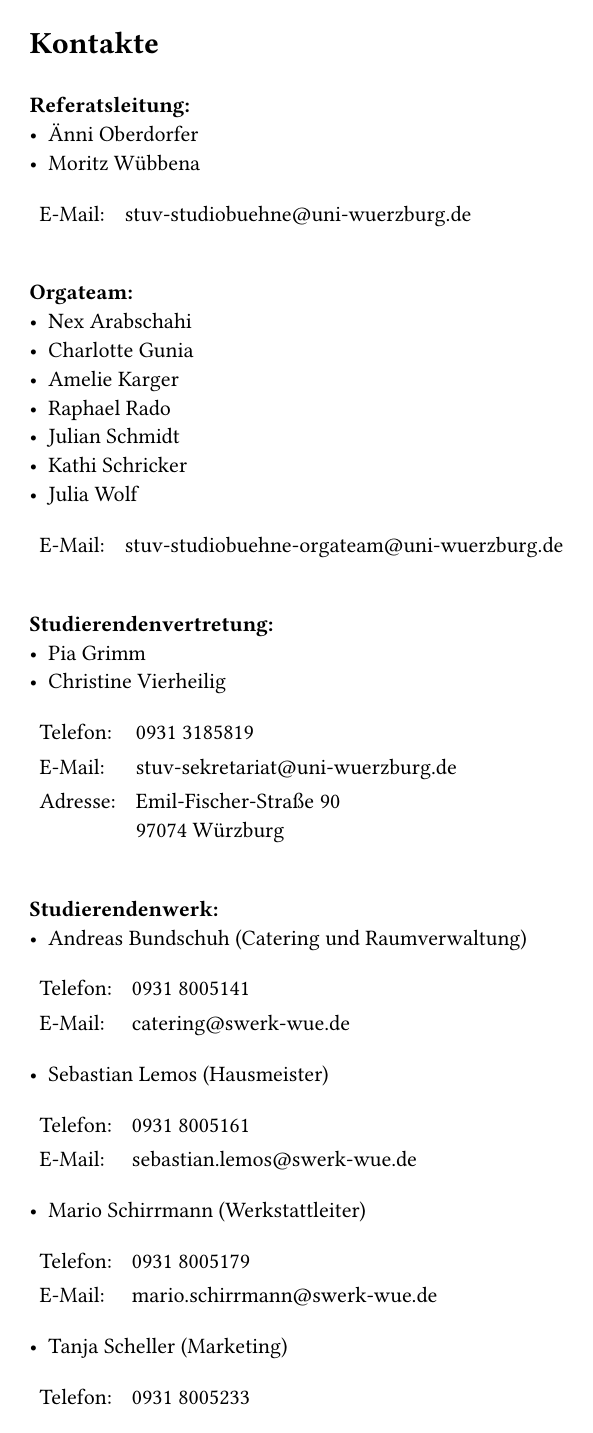
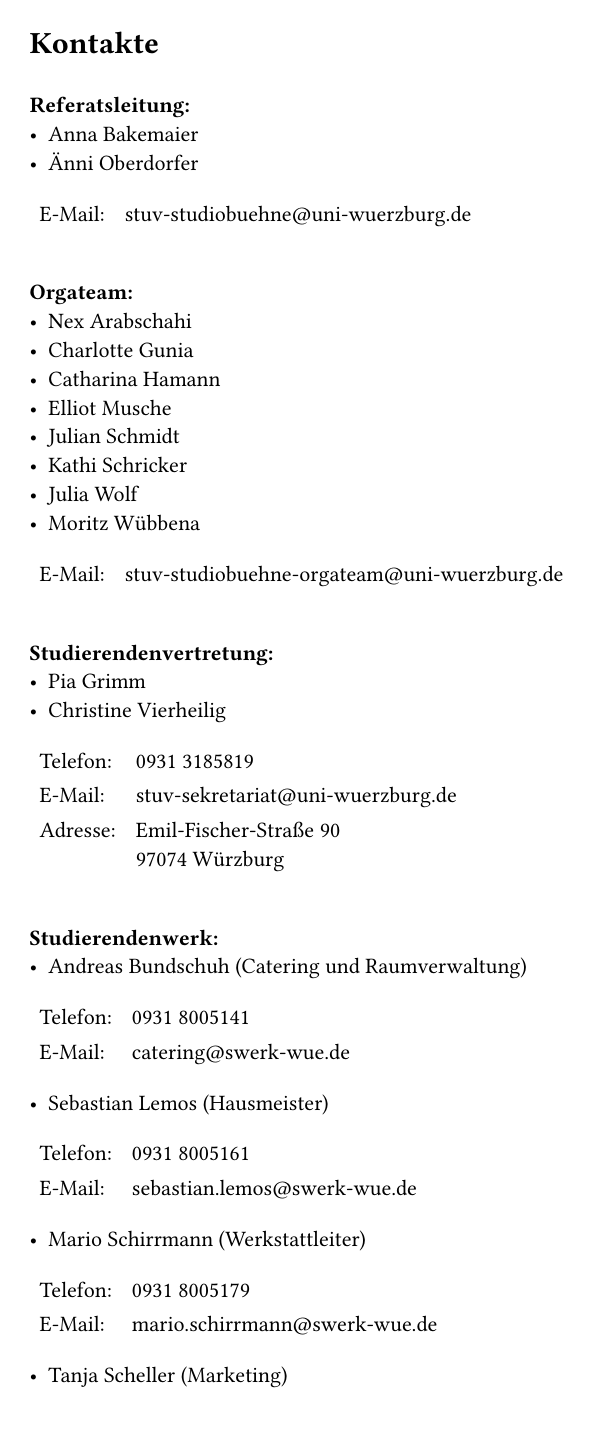
Before and after one commit to studiobuehne/kompendium, a Typst document (Kapitel/Kontakte.typ): page 1 of 2. Compiled offline with Typst 0.15.

Commit message:
Revert "Update contact"

```diff
--- a/Kapitel/Kontakte.typ
+++ b/Kapitel/Kontakte.typ
@@ -2,4 +2,5 @@
 
 #v(0.5cm)
 *Referatsleitung:*\
+- Anna Bakemaier\
 - Änni Oberdorfer\
@@ -14,8 +14,8 @@
 *Orgateam:*\
 - Nex Arabschahi
 - Charlotte Gunia
-- Amelie Karger
-- Raphael Rado
+- Catharina Hamann
+- Elliot Musche
 - Julian Schmidt
 - Kathi Schricker
 - Julia Wolf
```
Also changed, not shown: Kapitel/Kontakte.typ (2 more changed lines).
